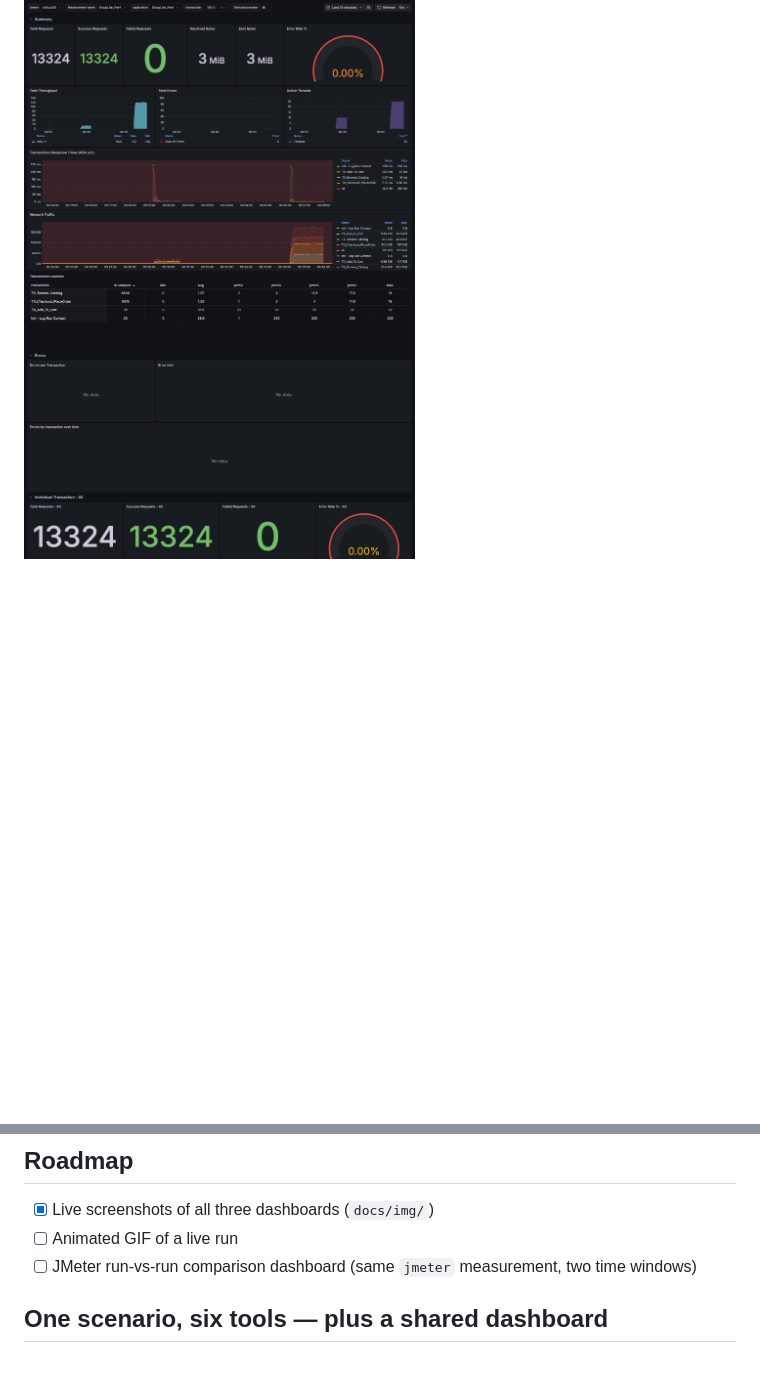
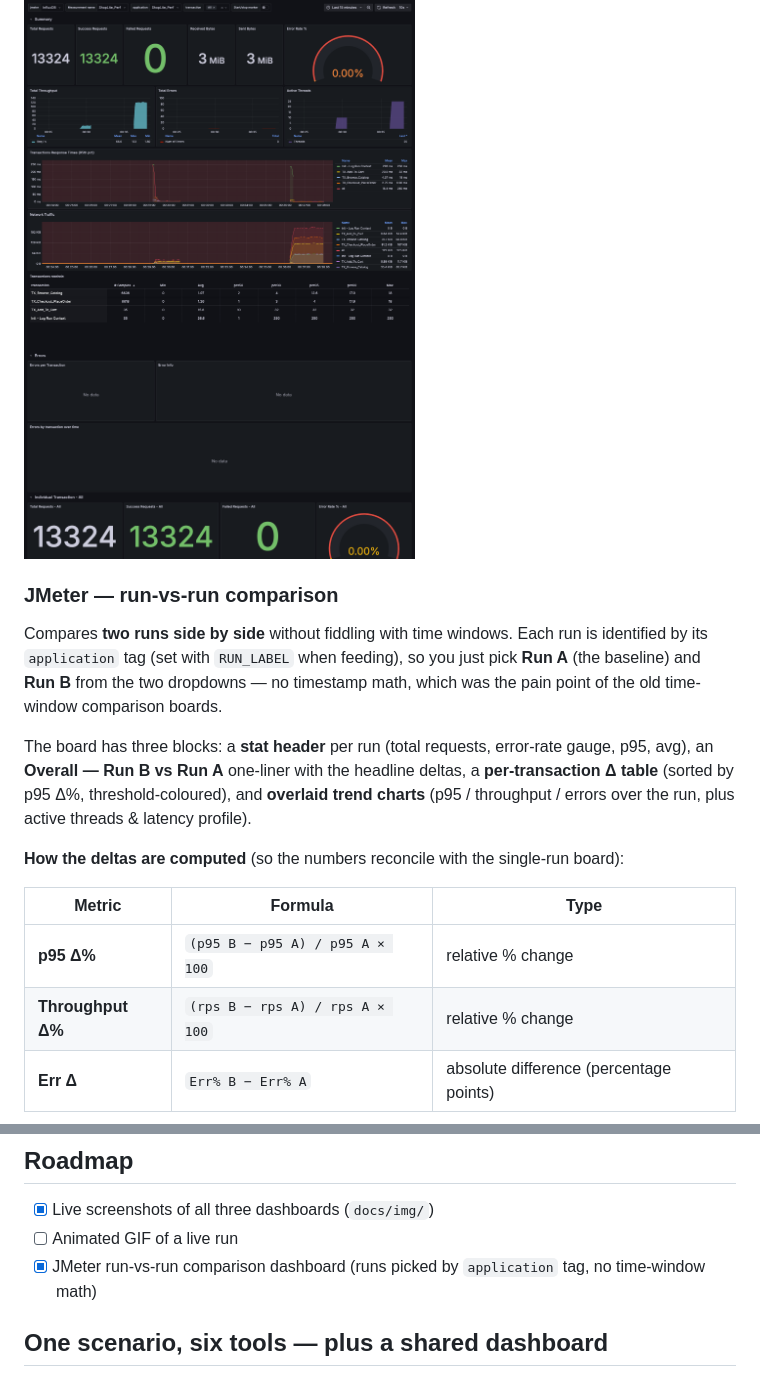
Before and after one commit to scherednychenko/ShopLite-observability, a Markdown page: README.md, 2 parts joined by grey strips. GitHub-like rendering; blank space fills up the shorter version.

```diff
--- a/README.md
+++ b/README.md
@@ -145,3 +157,22 @@ selected from the template dropdown.
 
 ![JMeter live dashboard](docs/img/jmeter_dashboard.png)
 
+### JMeter — run-vs-run comparison
+Compares **two runs side by side** without fiddling with time windows. Each run is
+identified by its `application` tag (set with `RUN_LABEL` when feeding), so you just pick
+**Run A** (the baseline) and **Run B** from the two dropdowns — no timestamp math, which was
+the pain point of the old time-window comparison boards.
+
+The board has three blocks: a **stat header** per run (total requests, error-rate gauge,
+p95, avg), an **Overall — Run B vs Run A** one-liner with the headline deltas, a
+**per-transaction Δ table** (sorted by p95 Δ%, threshold-coloured), and **overlaid trend
+charts** (p95 / throughput / errors over the run, plus active threads & latency profile).
+
+**How the deltas are computed** (so the numbers reconcile with the single-run board):
+
+| Metric | Formula | Type |
+|---|---|---|
+| **p95 Δ%** | `(p95 B − p95 A) / p95 A × 100` | relative % change |
+| **Throughput Δ%** | `(rps B − rps A) / rps A × 100` | relative % change |
+| **Err Δ** | `Err% B − Err% A` | absolute difference (percentage points) |
+
@@ -194,7 +236,7 @@ Full tool + pipeline: [ShopLite-ui-perf](https://github.com/scherednychenko/Shop
 ## Roadmap
 - [x] Live screenshots of all three dashboards (`docs/img/`)
 - [ ] Animated GIF of a live run
-- [ ] JMeter run-vs-run comparison dashboard (same `jmeter` measurement, two time windows)
+- [x] JMeter run-vs-run comparison dashboard (runs picked by `application` tag, no time-window math)
 
 ## One scenario, six tools — plus a shared dashboard
 
```
Also changed, not shown: other parts of README.md (+23 -0 lines), docs/img/jmeter_compare.png (added), 2 other files.
